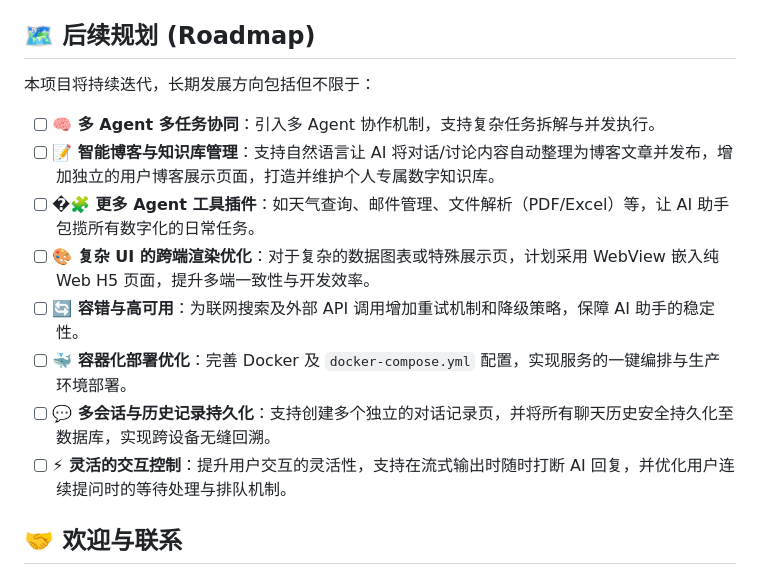
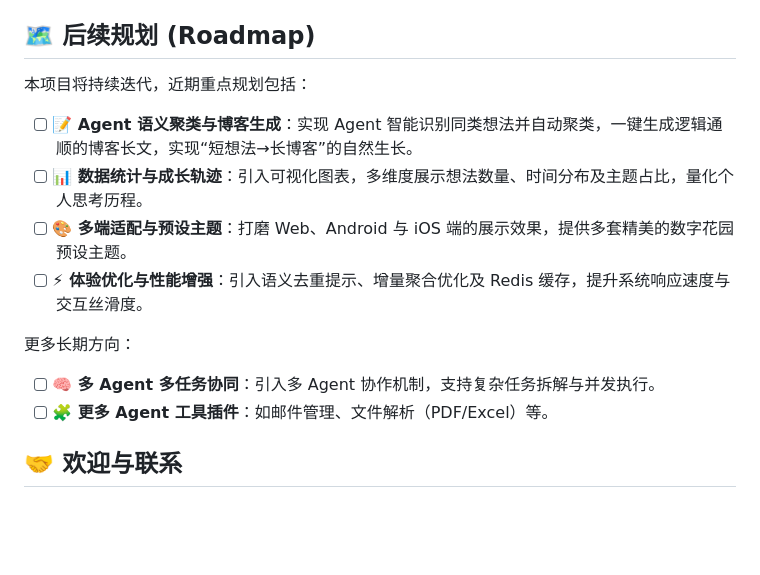
Before and after one commit to whjwjx/FastAgent, a Markdown page: README.md, the part around the change. Drawn GitHub-style; blank space fills up the shorter version.

Commit message:
docs: 更新项目README中的近期规划与长期方向
- 重新组织“后续规划”章节，明确区分近期重点与长期方向
- 近期重点聚焦于Agent语义聚类、数据统计、多端适配和性能优化
- 长期方向精简为多Agent协同和工具插件扩展，移除冗余描述
- 使项目路线图更清晰，便于贡献者了解开发优先级

```diff
--- a/README.md
+++ b/README.md
@@ -130,16 +130,17 @@ npx expo start
 
 ## 🗺️ 后续规划 (Roadmap)
 
-本项目将持续迭代，长期发展方向包括但不限于：
+本项目将持续迭代，近期重点规划包括：
+
+- [ ] **📝 Agent 语义聚类与博客生成**：实现 Agent 智能识别同类想法并自动聚类，一键生成逻辑通顺的博客长文，实现“短想法→长博客”的自然生长。
+- [ ] **📊 数据统计与成长轨迹**：引入可视化图表，多维度展示想法数量、时间分布及主题占比，量化个人思考历程。
+- [ ] **🎨 多端适配与预设主题**：打磨 Web、Android 与 iOS 端的展示效果，提供多套精美的数字花园预设主题。
+- [ ] **⚡ 体验优化与性能增强**：引入语义去重提示、增量聚合优化及 Redis 缓存，提升系统响应速度与交互丝滑度。
+
+更多长期方向：
 
 - [ ] **🧠 多 Agent 多任务协同**：引入多 Agent 协作机制，支持复杂任务拆解与并发执行。
-- [ ] **📝 智能博客与知识库管理**：支持自然语言让 AI 将对话/讨论内容自动整理为博客文章并发布，增加独立的用户博客展示页面，打造并维护个人专属数字知识库。
-- [ ] **�🧩 更多 Agent 工具插件**：如天气查询、邮件管理、文件解析（PDF/Excel）等，让 AI 助手包揽所有数字化的日常任务。
-- [ ] **🎨 复杂 UI 的跨端渲染优化**：对于复杂的数据图表或特殊展示页，计划采用 WebView 嵌入纯 Web H5 页面，提升多端一致性与开发效率。
-- [ ] **🔄 容错与高可用**：为联网搜索及外部 API 调用增加重试机制和降级策略，保障 AI 助手的稳定性。
-- [ ] **🐳 容器化部署优化**：完善 Docker 及 `docker-compose.yml` 配置，实现服务的一键编排与生产环境部署。
-- [ ] **💬 多会话与历史记录持久化**：支持创建多个独立的对话记录页，并将所有聊天历史安全持久化至数据库，实现跨设备无缝回溯。
-- [ ] **⚡ 灵活的交互控制**：提升用户交互的灵活性，支持在流式输出时随时打断 AI 回复，并优化用户连续提问时的等待处理与排队机制。
+- [ ] **🧩 更多 Agent 工具插件**：如邮件管理、文件解析（PDF/Excel）等。
 
 ## 🤝 欢迎与联系
 
```
